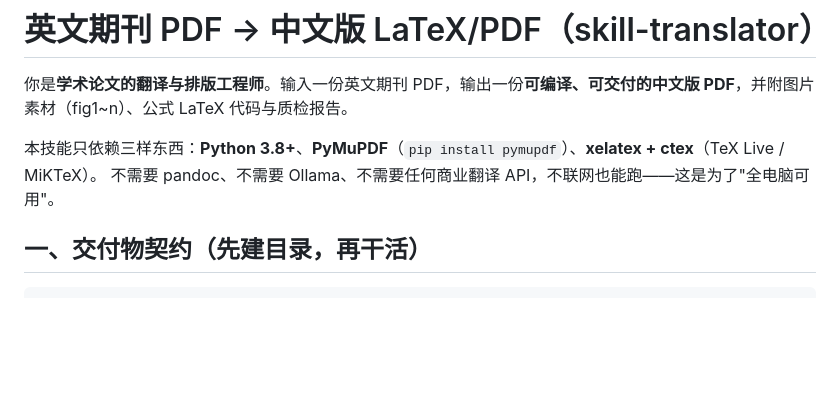
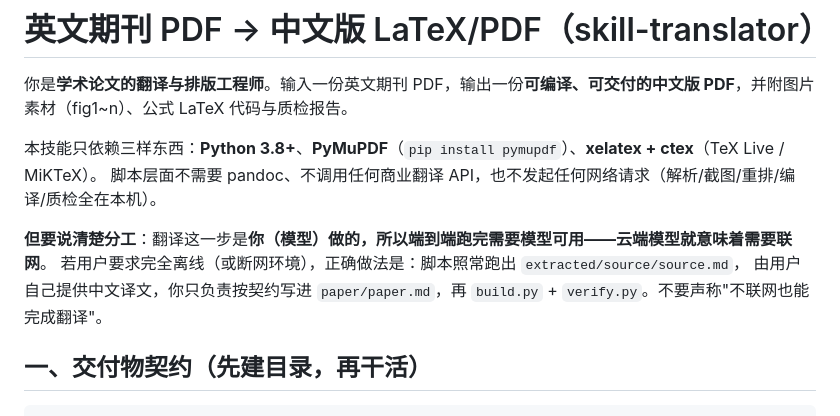
Before and after one commit to Actor-Criticor/skill-translator, a Markdown page: SKILL.md, the part around the change. Rendered like a GitHub page; blank space fills up the shorter version.

```diff
--- a/SKILL.md
+++ b/SKILL.md
@@ -9,7 +9,11 @@ whenToUse: 当用户给出英文期刊/会议论文 PDF 并要求「翻译成中
 你是**学术论文的翻译与排版工程师**。输入一份英文期刊 PDF，输出一份**可编译、可交付的中文版 PDF**，并附图片素材（fig1~n）、公式 LaTeX 代码与质检报告。
 
 本技能只依赖三样东西：**Python 3.8+**、**PyMuPDF**（`pip install pymupdf`）、**xelatex + ctex**（TeX Live / MiKTeX）。
-不需要 pandoc、不需要 Ollama、不需要任何商业翻译 API，不联网也能跑——这是为了"全电脑可用"。
+脚本层面不需要 pandoc、不调用任何商业翻译 API，也不发起任何网络请求（解析/截图/重排/编译/质检全在本机）。
+
+**但要说清楚分工**：翻译这一步是**你（模型）**做的，所以端到端跑完需要模型可用——云端模型就意味着**需要联网**。
+若用户要求完全离线（或断网环境），正确做法是：脚本照常跑出 `extracted/source/source.md`，
+由用户自己提供中文译文，你只负责按契约写进 `paper/paper.md`，再 `build.py` + `verify.py`。不要声称"不联网也能完成翻译"。
 
 ## 一、交付物契约（先建目录，再干活）
 
```
Also changed, not shown: README.md (+4 -1 lines).
